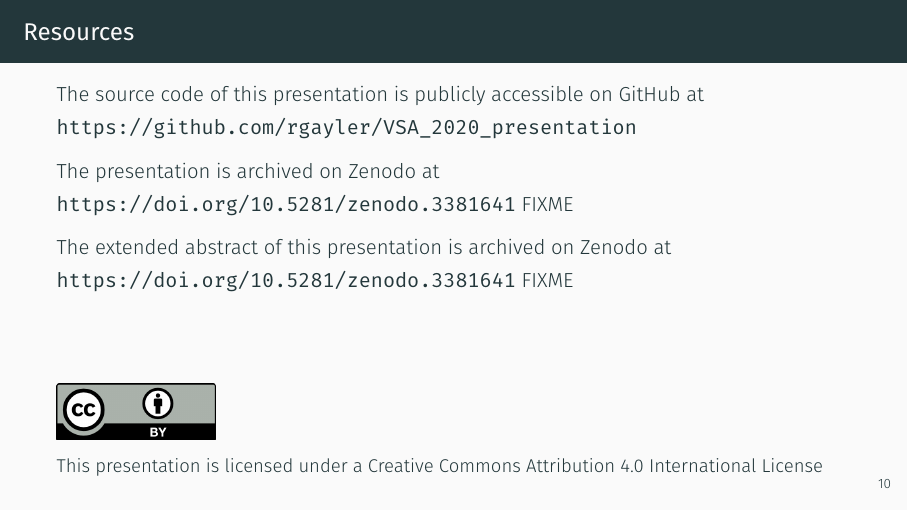
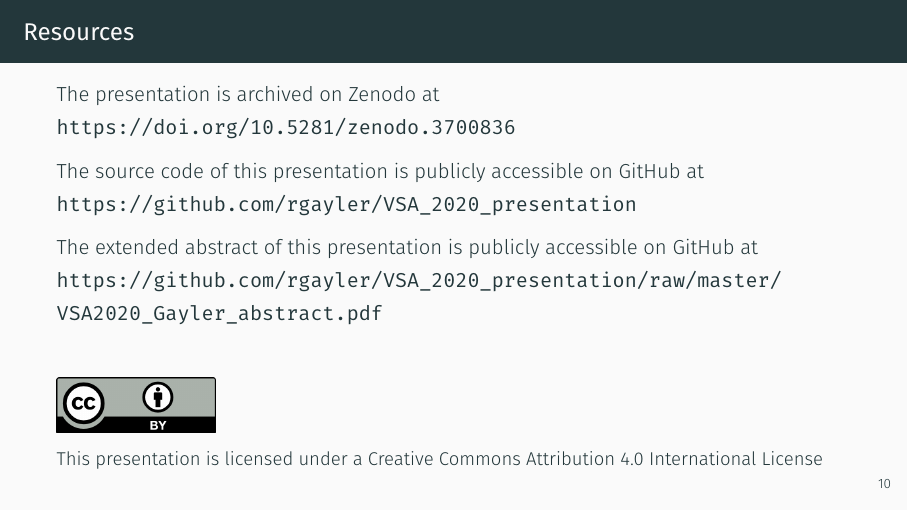
Before and after one commit to rgayler/VSA_2020_presentation, an R Markdown document (VSA_2020_presentation_gayler.Rmd): page 10 of 11. The pictures show the output file VSA_2020_presentation_gayler.pdf that the author committed with the source.

Commit message:
Fix links in presentation to published versions

```diff
--- a/VSA_2020_presentation_gayler.Rmd
+++ b/VSA_2020_presentation_gayler.Rmd
@@ -122,18 +122,16 @@ Lots to do:
 
 ## Resources
 
+The presentation is archived on Zenodo at
+https://doi.org/10.5281/zenodo.3700836
+
 The source code of this presentation is publicly accessible on GitHub at
 https://github.com/rgayler/VSA_2020_presentation
 
-The presentation is archived on Zenodo at
-https://doi.org/10.5281/zenodo.3381641
-FIXME
+The extended abstract of this presentation is publicly accessible on GitHub at
+https://github.com/rgayler/VSA_2020_presentation/raw/master/VSA2020_Gayler_abstract.pdf
 
-The extended abstract of this presentation is archived on Zenodo at
-https://doi.org/10.5281/zenodo.3381641
-FIXME
-
-\vspace{40pt}
+\vspace{20pt}
 
 ![](figs/by.png){width=20%}
 \small
```
Also changed, not shown: VSA_2020_presentation_gayler.pdf.
